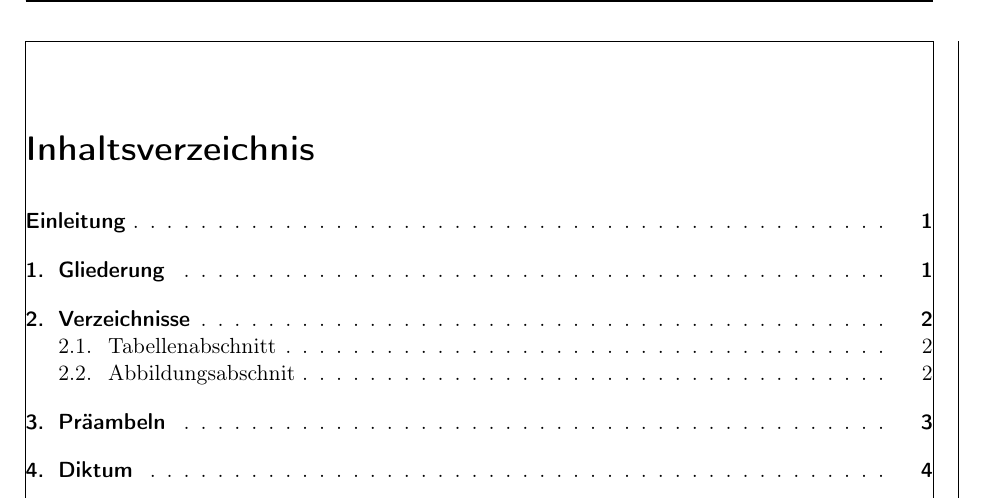
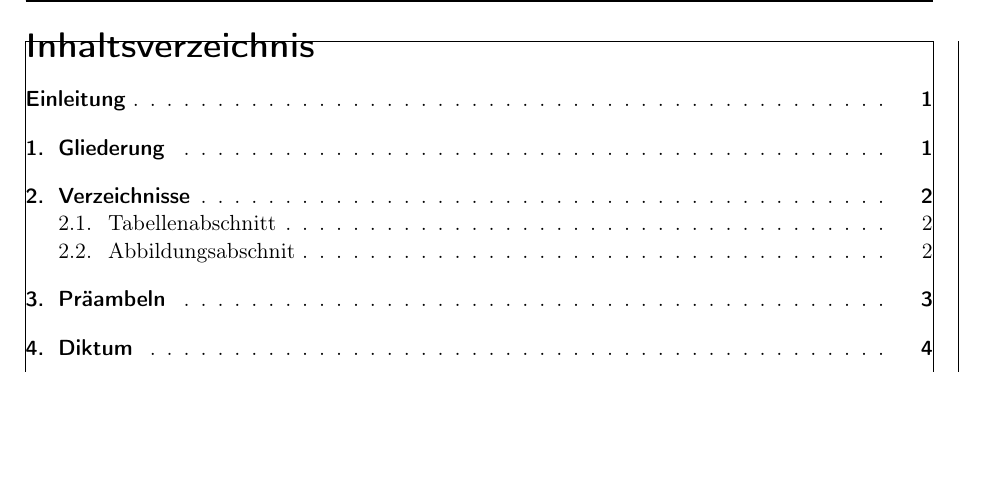
Before and after one commit to DoganA/LaTex-Template, a LaTeX book (LaTex-Template.tex): part of page 2 of 14, cut so that both start at the same text, the shorter picture padded with empty space. Compiled offline with pdfLaTeX.

Commit message:
Abstand vor und nach Kapitelüberschrift geändert

```diff
--- a/LaTex-Template.tex
+++ b/LaTex-Template.tex
@@ -108,6 +108,8 @@
 \ofoot[Seite~$\vert$~\pagemark]{Seite~$\vert$~\pagemark}
 
 \renewcommand*\chapterpagestyle{scrheadings}
+%Quelle: https://texwelt.de/fragen/10289/wie-andere-ich-die-abstande-uberunter-section-subsection-subsubsection
+\RedeclareSectionCommand[afterindent=false,beforeskip=-\topskip, afterskip=2pt]{chapter}
 
 \begin{document}
 %% Der Text %%%%%%%%%%%%%%%%%%%%%%%%%%%%%%%%%%%%%%%%%%%%%%%%%%%%%%%%%%%
```
Also changed, not shown: LaTex-Template.pdf.
